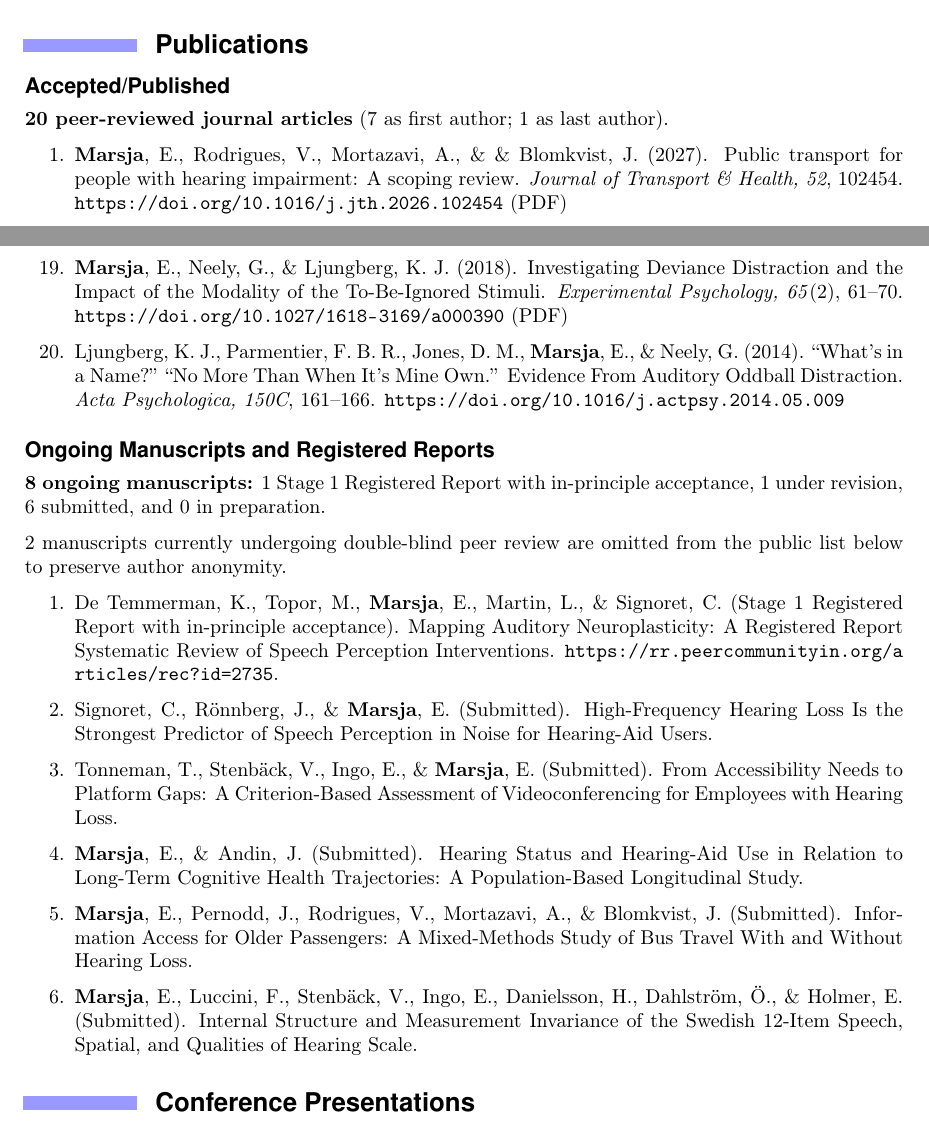
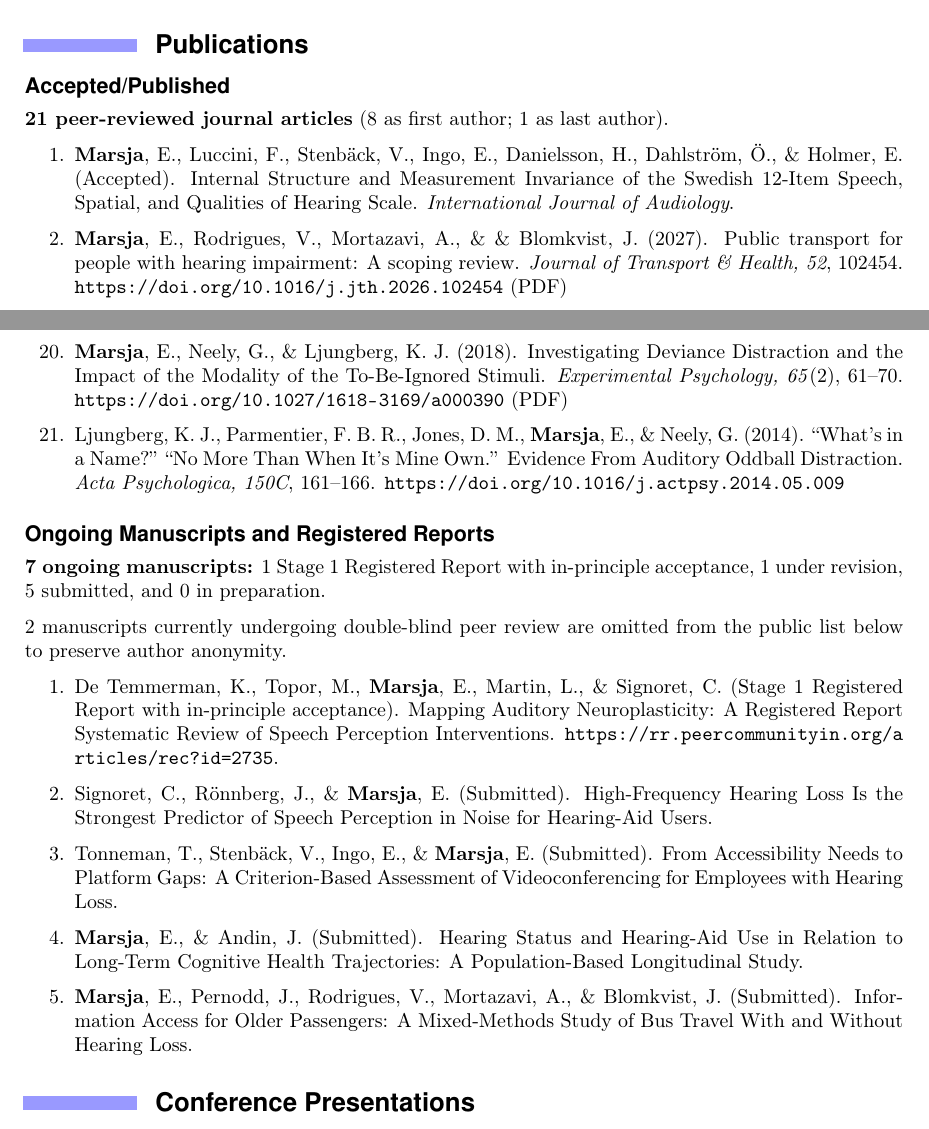
Before and after one commit to marsja/CV, a LaTeX CV (dr_marsja_cv.tex): two parts of pages 3 and 5 of 19, joined at a grey line, cut so that both start at the same text. Compiled offline with pdfLaTeX.

Commit message:
Paper accepted in International Journal of Audiology

```diff
--- a/dr_marsja_cv.tex
+++ b/dr_marsja_cv.tex
@@ -309,11 +309,16 @@ Available from DiVA Database: \sloppy http://urn.kb.se/resolve?urn=urn:nbn:se:um
 
 \subsubsection{Accepted/Published}\label{acceptedpublished}
 
-\textbf{20 peer-reviewed journal articles} (7 as first author; 1 as last
+\textbf{21 peer-reviewed journal articles} (8 as first author; 1 as last
 author).
 
 \begin{enumerate}
 \def\labelenumi{\arabic{enumi}.}
+\item
+  \textbf{Marsja}, E., Luccini, F., Stenbäck, V., Ingo, E., Danielsson,
+  H., Dahlström, Ö., \& Holmer, E. (Accepted). Internal Structure and
+  Measurement Invariance of the Swedish 12-Item Speech, Spatial, and
+  Qualities of Hearing Scale. \emph{International Journal of Audiology}.
 \item
   \textbf{Marsja}, E., Rodrigues, V., Mortazavi, A., \& \& Blomkvist, J.
   (2027). Public transport for people with hearing impairment: A scoping
@@ -456,8 +461,8 @@ author).
 \subsubsection{Ongoing Manuscripts and Registered
 Reports}\label{ongoing-manuscripts-and-registered-reports}
 
-\textbf{8 ongoing manuscripts:} 1 Stage 1 Registered Report with
-in-principle acceptance, 1 under revision, 6 submitted, and 0 in
+\textbf{7 ongoing manuscripts:} 1 Stage 1 Registered Report with
+in-principle acceptance, 1 under revision, 5 submitted, and 0 in
 preparation.
 
 2 manuscripts currently undergoing double-blind peer review are omitted
@@ -489,11 +494,6 @@ from the public list below to preserve author anonymity.
   \textbf{Marsja}, E., Pernodd, J., Rodrigues, V., Mortazavi, A., \&
   Blomkvist, J. (Submitted). Information Access for Older Passengers: A
   Mixed-Methods Study of Bus Travel With and Without Hearing Loss.
-\item
-  \textbf{Marsja}, E., Luccini, F., Stenbäck, V., Ingo, E., Danielsson,
-  H., Dahlström, Ö., \& Holmer, E. (Submitted). Internal Structure and
-  Measurement Invariance of the Swedish 12-Item Speech, Spatial, and
-  Qualities of Hearing Scale.
 \end{enumerate}
 
 \subsection{Conference Presentations}\label{conference-presentations}
```
Also changed, not shown: README.md, dr_marsja_cv.pdf, 1 other file.
